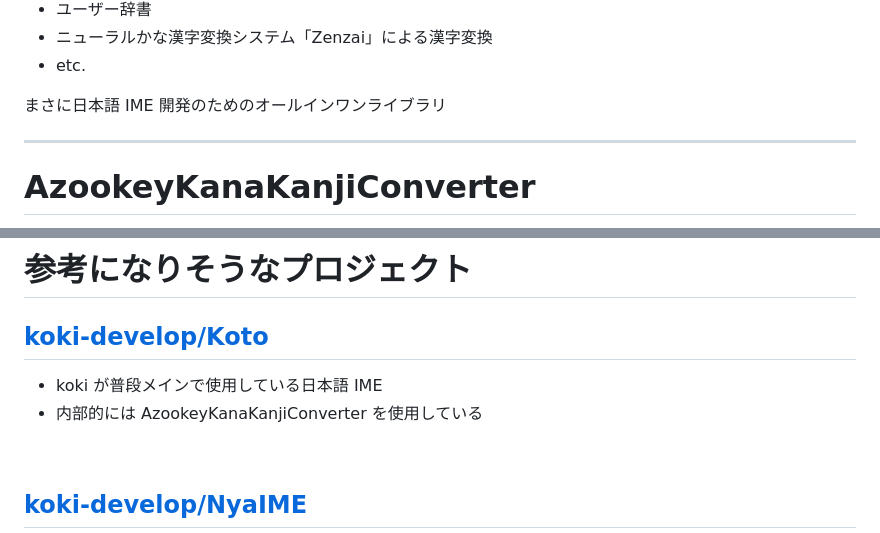
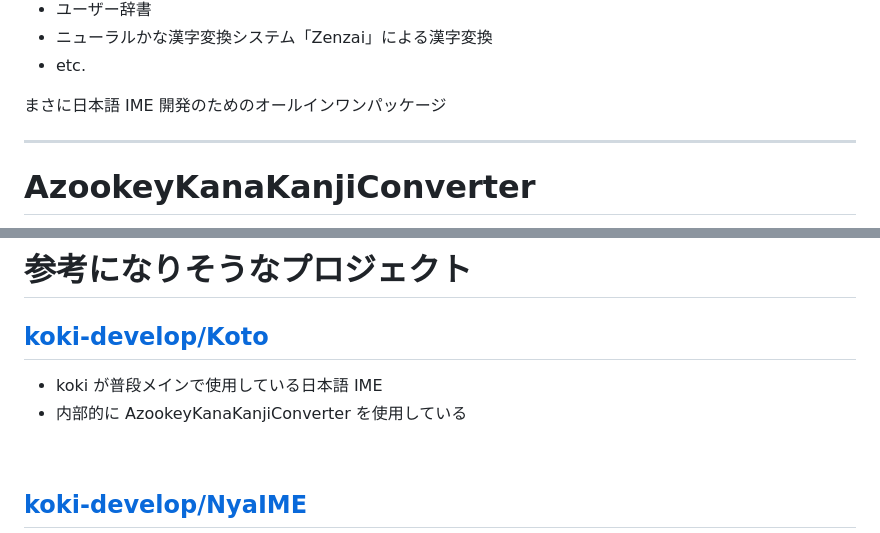
Before and after one commit to koki-develop/ime-dev-recommend-slide, a Markdown page: slides.md, 2 parts joined by grey strips. GitHub-like rendering.

Commit message:
Update slide

```diff
--- a/slides.md
+++ b/slides.md
@@ -191,7 +191,7 @@ class: flex flex-col items-center justify-center
 - etc.
 
 <p class="!text-3xl text-center font-bold !mt-8">
-まさに日本語 IME 開発のためのオールインワンライブラリ
+まさに日本語 IME 開発のためのオールインワンパッケージ
 </p>
 
 ---
@@ -268,7 +268,7 @@ class: flex flex-col items-center justify-center
 <h2 class="!mb-2"><a href="https://github.com/koki-develop/Koto" target="_blank" rel="noopener">koki-develop/Koto</a></h2>
 
 - koki が普段メインで使用している日本語 IME
-- 内部的には AzookeyKanaKanjiConverter を使用している
+- 内部的に AzookeyKanaKanjiConverter を使用している
 
 <br/>
 
```
